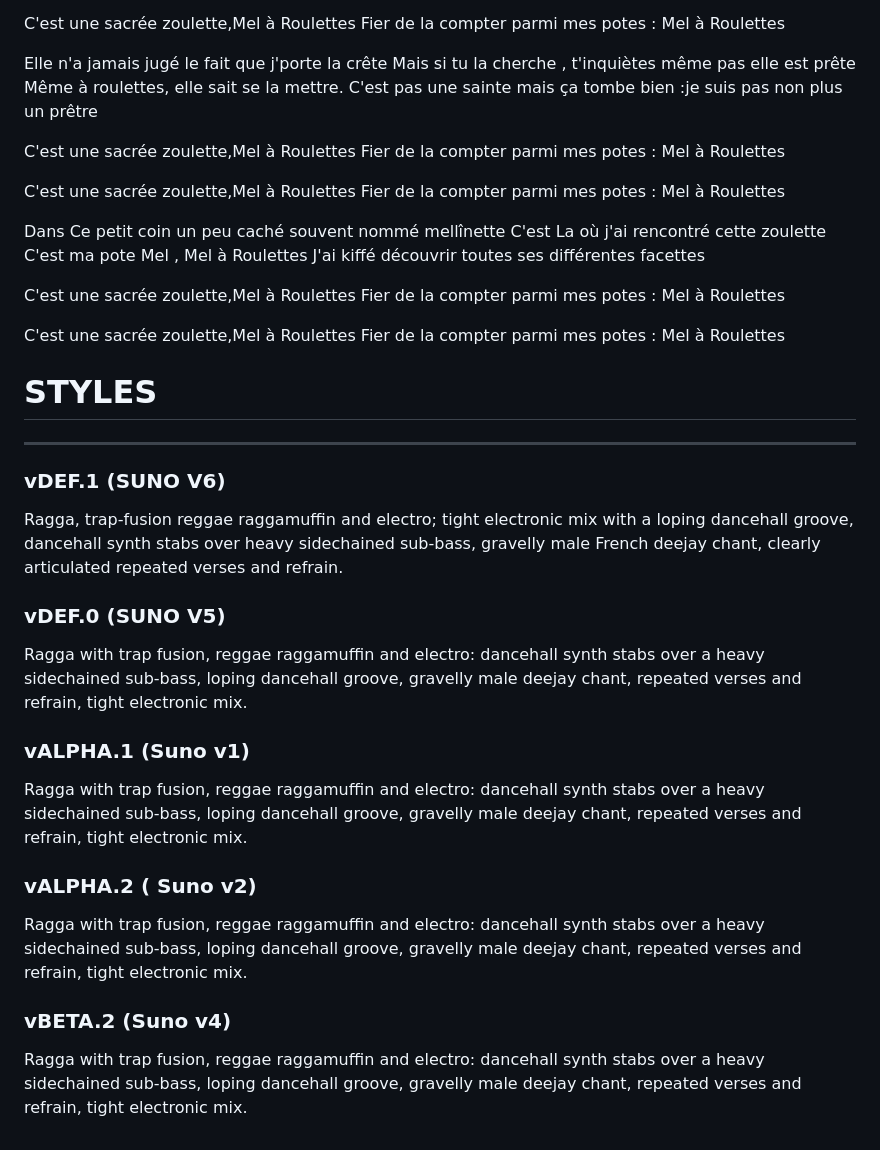
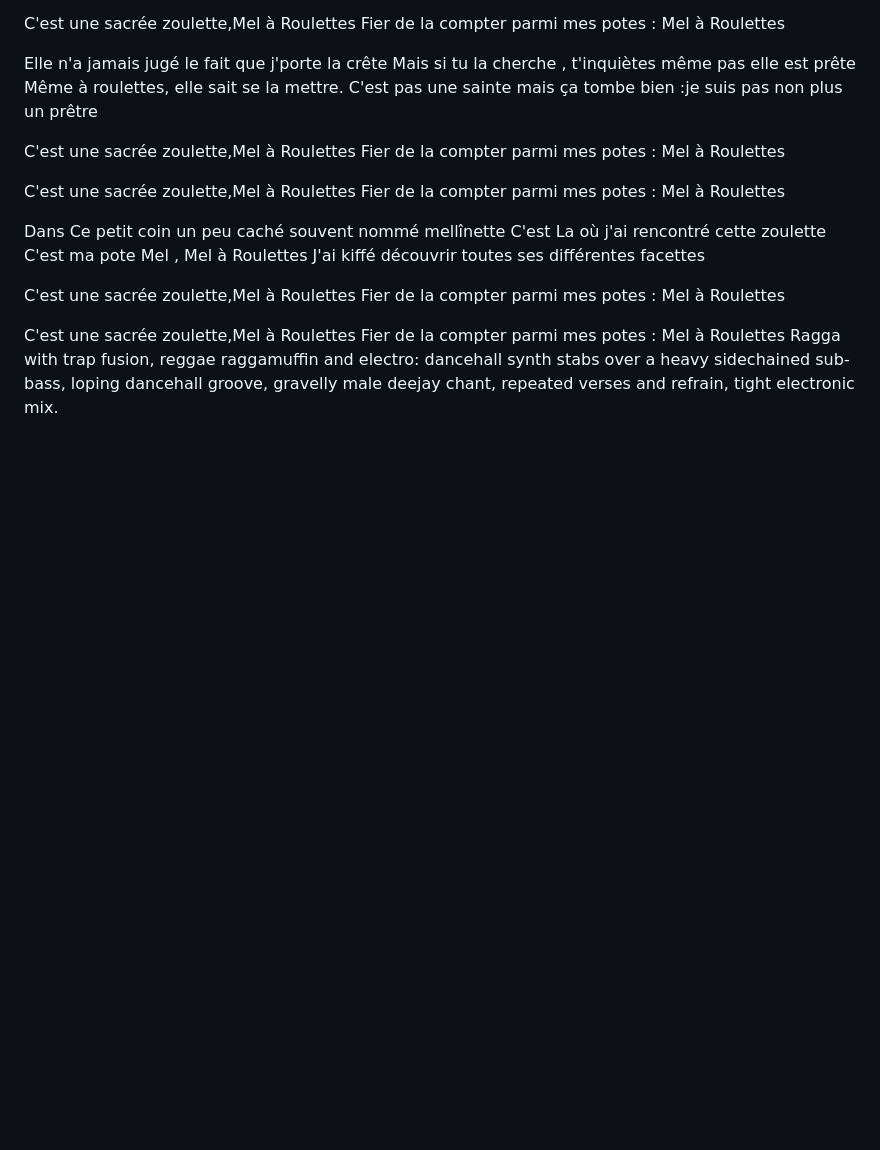
Before and after one commit to antikommai-lab/Algecos-Prods, a Markdown page: lyrics/Mel à Roulettes.md, the part around the change. GitHub-like rendering; blank space fills up the shorter version.

Commit message:
Delete style sections from Mel à Roulettes lyrics
Removed style definitions for various versions of the song.

```diff
--- a/lyrics/Mel à Roulettes.md
+++ b/lyrics/Mel à Roulettes.md
@@ -85,20 +85,4 @@ J'ai kiffé découvrir toutes ses différentes facettes
 
 C'est une sacrée zoulette,Mel à Roulettes
  Fier de la compter parmi mes potes : Mel à Roulettes
-
-# STYLES
----------
-### vDEF.1 (SUNO V6)
-Ragga, trap-fusion reggae raggamuffin and electro; tight electronic mix with a loping dancehall groove, dancehall synth stabs over heavy sidechained sub-bass, gravelly male French deejay chant, clearly articulated repeated verses and refrain.
-
-### vDEF.0 (SUNO V5)
 Ragga with trap fusion, reggae raggamuffin and electro: dancehall synth stabs over a heavy sidechained sub-bass, loping dancehall groove, gravelly male deejay chant, repeated verses and refrain, tight electronic mix.
-
-### vALPHA.1 (Suno v1)
-Ragga with trap fusion, reggae raggamuffin and electro: dancehall synth stabs over a heavy sidechained sub-bass, loping dancehall groove, gravelly male deejay chant, repeated verses and refrain, tight electronic mix.
-
-### vALPHA.2 ( Suno v2)
-Ragga with trap fusion, reggae raggamuffin and electro: dancehall synth stabs over a heavy sidechained sub-bass, loping dancehall groove, gravelly male deejay chant, repeated verses and refrain, tight electronic mix.
-
-### vBETA.2 (Suno v4)
-Ragga with trap fusion, reggae raggamuffin and electro: dancehall synth stabs over a heavy sidechained sub-bass, loping dancehall groove, gravelly male deejay chant, repeated verses and refrain, tight electronic mix.
```
